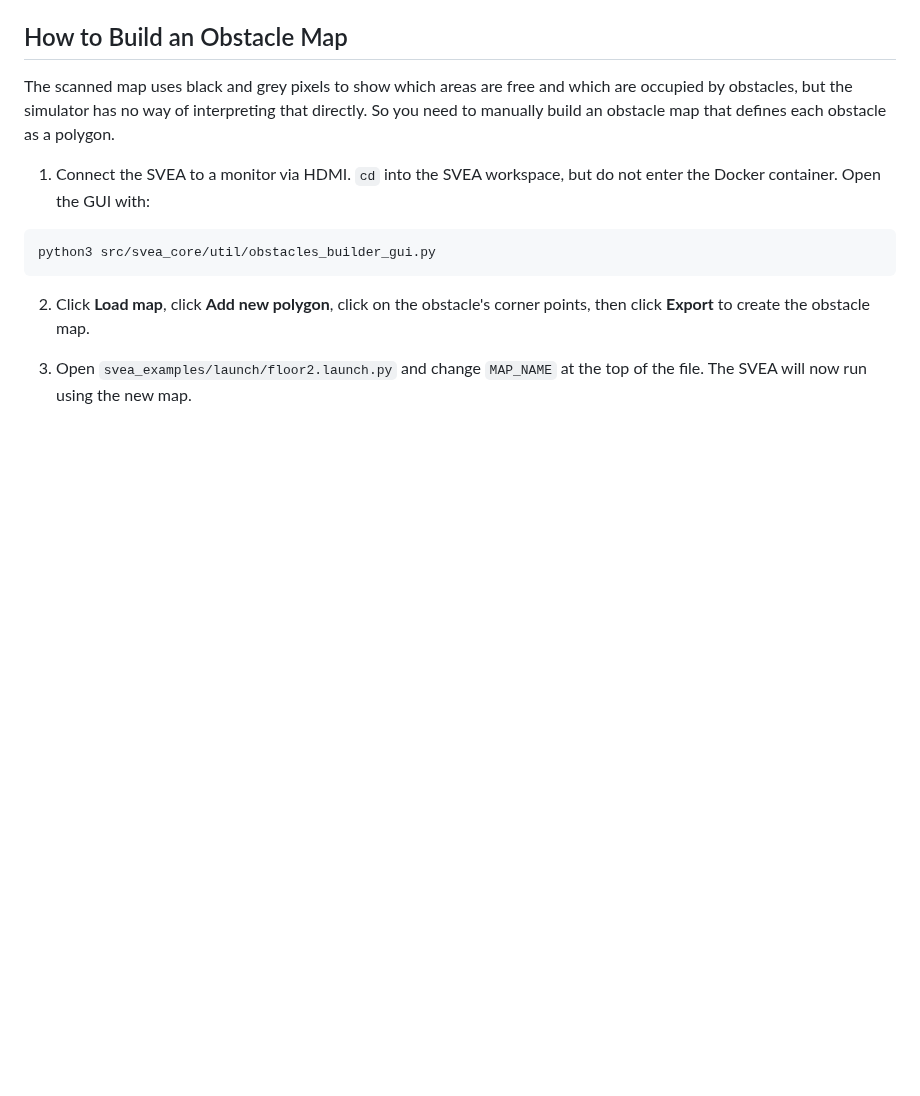
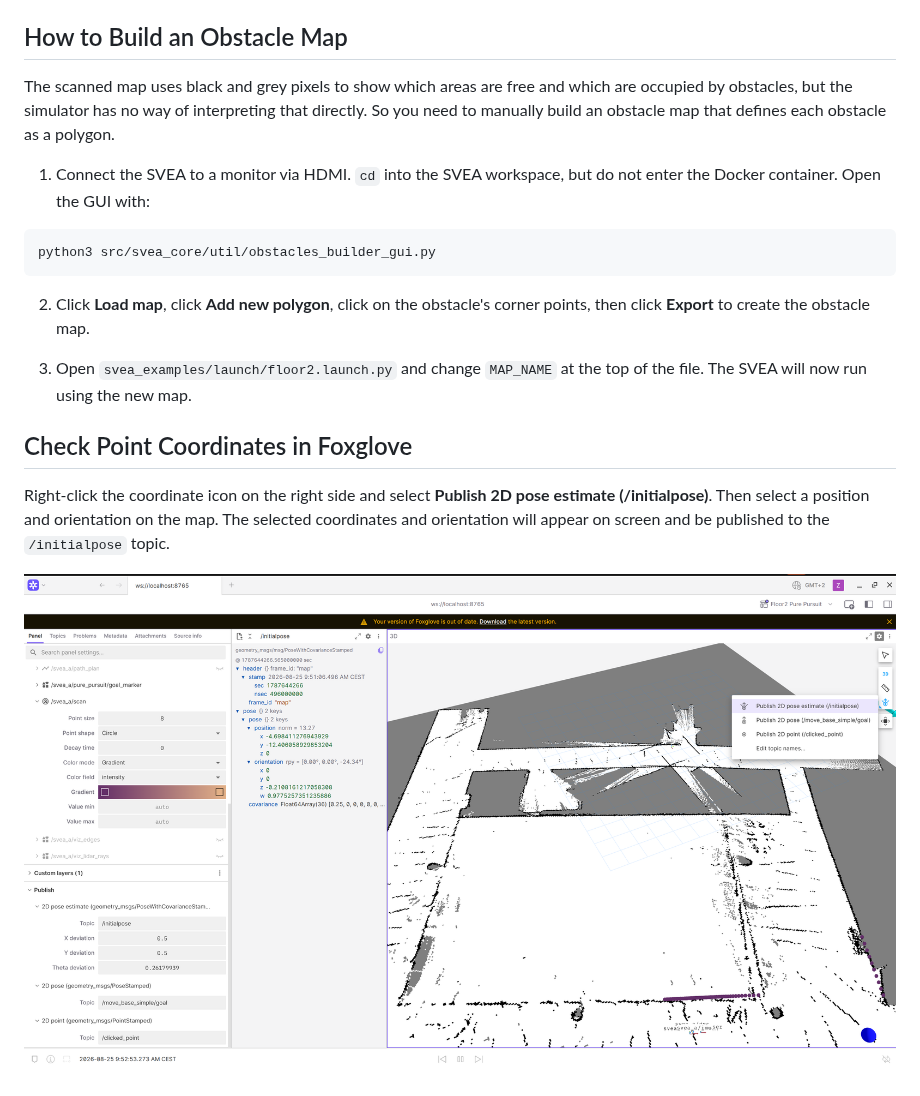
Before and after one commit to TUM-CPS-HN/svea_template, a Markdown page: docs/tutorials/1_2_tutorial_lidar_map.md, the part around the change. Rendered like a GitHub page; pictures changed too: docs/media/mark_point_foxglove.png (added); blank space fills up the shorter version.

```diff
--- a/docs/tutorials/1_2_tutorial_lidar_map.md
+++ b/docs/tutorials/1_2_tutorial_lidar_map.md
@@ -54,3 +54,9 @@ python3 src/svea_core/util/obstacles_builder_gui.py
 2. Click **Load map**, click **Add new polygon**, click on the obstacle's corner points, then click **Export** to create the obstacle map.
 
 3. Open `svea_examples/launch/floor2.launch.py` and change `MAP_NAME` at the top of the file. The SVEA will now run using the new map.
+
+## Check Point Coordinates in Foxglove
+
+Right-click the coordinate icon on the right side and select **Publish 2D pose estimate (/initialpose)**. Then select a position and orientation on the map. The selected coordinates and orientation will appear on screen and be published to the `/initialpose` topic.
+
+![Selecting a pose on the map in Foxglove](../media/mark_point_foxglove.png)
```
Also changed, not shown: README.md (+3 -12 lines).
